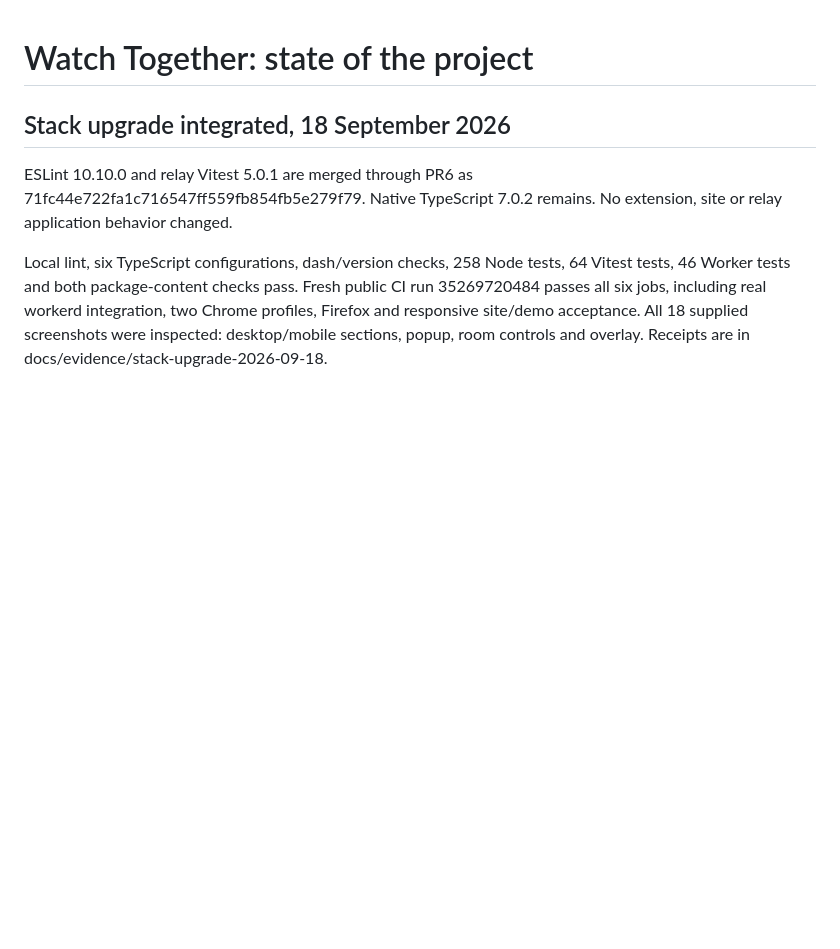
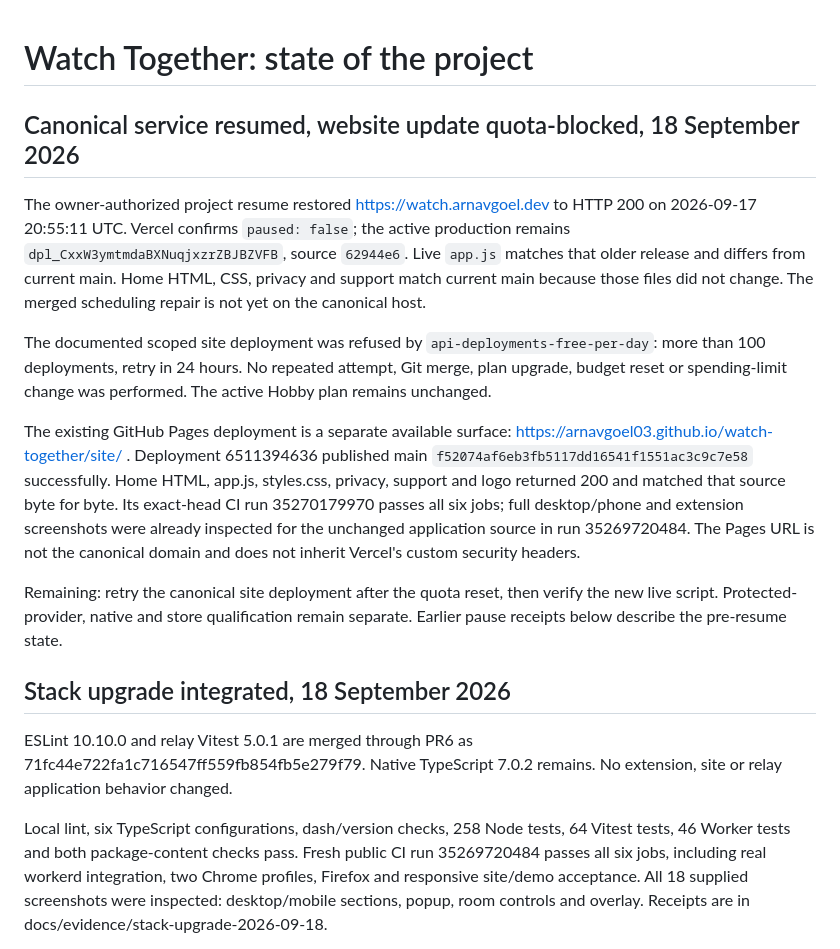
Before and after one commit to ArnavGoel03/watch-together, a Markdown page: docs/STATE.md, the part around the change. Rendered like a GitHub page; blank space fills up the shorter version.

Commit message:
Record canonical resume and verified Pages surface [skip ci] [skip vercel]

```diff
--- a/docs/STATE.md
+++ b/docs/STATE.md
@@ -1,4 +1,31 @@
 # Watch Together: state of the project
+
+## Canonical service resumed, website update quota-blocked, 18 September 2026
+
+The owner-authorized project resume restored https://watch.arnavgoel.dev to
+HTTP 200 on 2026-09-17 20:55:11 UTC. Vercel confirms `paused: false`; the
+active production remains `dpl_CxxW3ymtmdaBXNuqjxzrZBJBZVFB`, source `62944e6`.
+Live `app.js` matches that older release and differs from current main.
+Home HTML, CSS, privacy and support match current main because those files did
+not change. The merged scheduling repair is not yet on the canonical host.
+
+The documented scoped site deployment was refused by
+`api-deployments-free-per-day`: more than 100 deployments, retry in 24 hours.
+No repeated attempt, Git merge, plan upgrade, budget reset or spending-limit
+change was performed. The active Hobby plan remains unchanged.
+
+The existing GitHub Pages deployment is a separate available surface:
+https://arnavgoel03.github.io/watch-together/site/ . Deployment 6511394636
+published main `f52074af6eb3fb5117dd16541f1551ac3c9c7e58` successfully.
+Home HTML, app.js, styles.css, privacy, support and logo returned 200 and matched
+that source byte for byte. Its exact-head CI run 35270179970 passes all six jobs;
+full desktop/phone and extension screenshots were already inspected for the
+unchanged application source in run 35269720484. The Pages URL is not the
+canonical domain and does not inherit Vercel's custom security headers.
+
+Remaining: retry the canonical site deployment after the quota reset, then
+verify the new live script. Protected-provider, native and store qualification
+remain separate. Earlier pause receipts below describe the pre-resume state.
 
 ## Stack upgrade integrated, 18 September 2026
 
```
